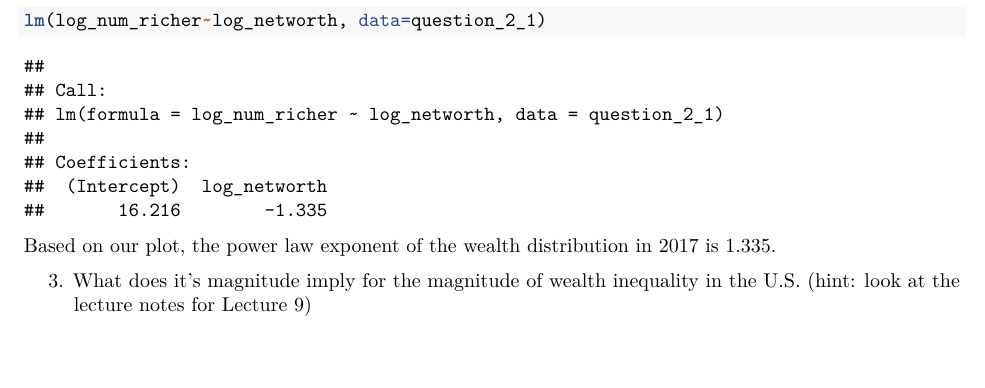
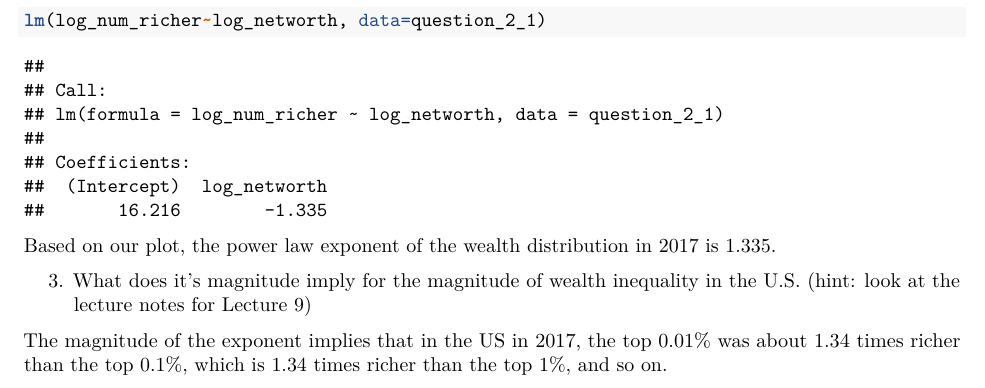
Before and after one commit to Kiran-wij/econ352, an R Markdown document (Markdown.Rmd): part of page 9 of 9, cut so that both start at the same text. Rendered offline with R 4.5, knitr and Pandoc, then LaTeX, with nearby package versions.

Commit message:
Added 2.3

````diff
--- a/Markdown.Rmd
+++ b/Markdown.Rmd
@@ -177,7 +177,9 @@ in 2017?
 lm(log_num_richer~log_networth, data=question_2_1)
 
 ```
-Based on our plot, the power law exponent  of the wealth distribution in 2017 is 1.335.
+Based on our plot, the power law exponent of the wealth distribution in 2017 is 1.335.
 
 3. What does it’s magnitude imply for the magnitude of wealth inequality in the U.S. (hint: look at
 the lecture notes for Lecture 9)
+
+The magnitude of the exponent implies that in the US in 2017, the top 0.01% was about 1.34 times richer than the top 0.1%, which is 1.34 times richer than the top 1%, and so on.
````
